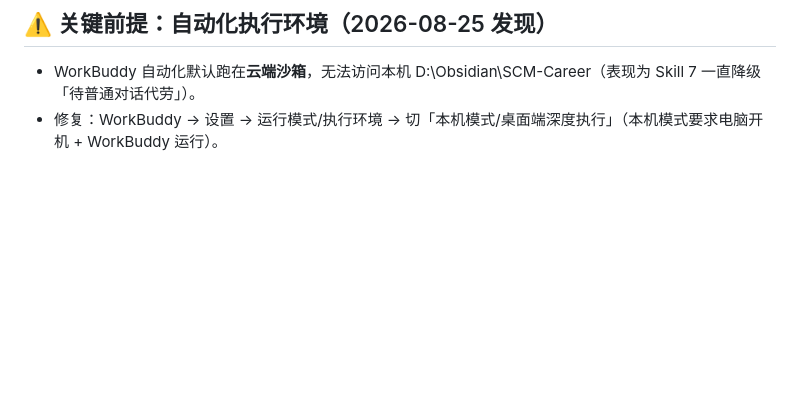
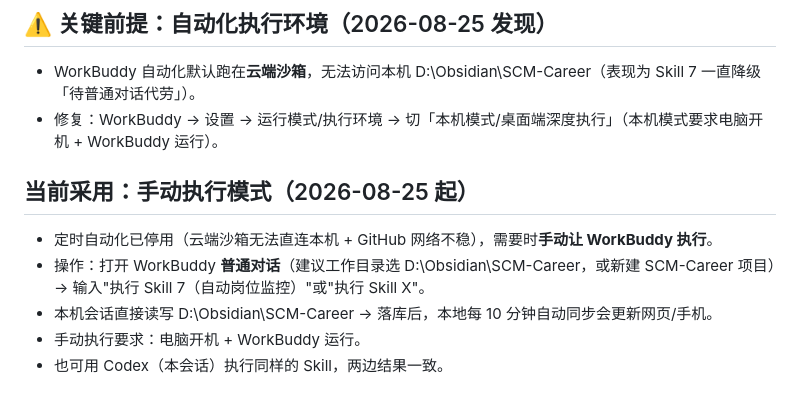
Before and after one commit to WenXue-10/SCM-Career-Dashboard, a Markdown page: 99_系统与规则/WorkBuddy迁移包/README-使用说明.md, the part around the change. Drawn GitHub-style; blank space fills up the shorter version.

Commit message:
refactor: 停用定时自动化，改为手动执行；Skill 7 移除 git 模式

```diff
--- a/99_系统与规则/WorkBuddy迁移包/README-使用说明.md
+++ b/99_系统与规则/WorkBuddy迁移包/README-使用说明.md
@@ -36,3 +36,10 @@
 ## ⚠️ 关键前提：自动化执行环境（2026-08-25 发现）
 - WorkBuddy 自动化默认跑在**云端沙箱**，无法访问本机 D:\Obsidian\SCM-Career（表现为 Skill 7 一直降级「待普通对话代劳」）。
 - 修复：WorkBuddy → 设置 → 运行模式/执行环境 → 切「本机模式/桌面端深度执行」（本机模式要求电脑开机 + WorkBuddy 运行）。
+
+## 当前采用：手动执行模式（2026-08-25 起）
+- 定时自动化已停用（云端沙箱无法直连本机 + GitHub 网络不稳），需要时**手动让 WorkBuddy 执行**。
+- 操作：打开 WorkBuddy **普通对话**（建议工作目录选 D:\Obsidian\SCM-Career，或新建 SCM-Career 项目）→ 输入"执行 Skill 7（自动岗位监控）"或"执行 Skill X"。
+- 本机会话直接读写 D:\Obsidian\SCM-Career → 落库后，本地每 10 分钟自动同步会更新网页/手机。
+- 手动执行要求：电脑开机 + WorkBuddy 运行。
+- 也可用 Codex（本会话）执行同样的 Skill，两边结果一致。
```
Also changed, not shown: 99_系统与规则/WorkBuddy迁移包/自动化配置-每天12点.md (+3 -1 lines), 1 other file.
